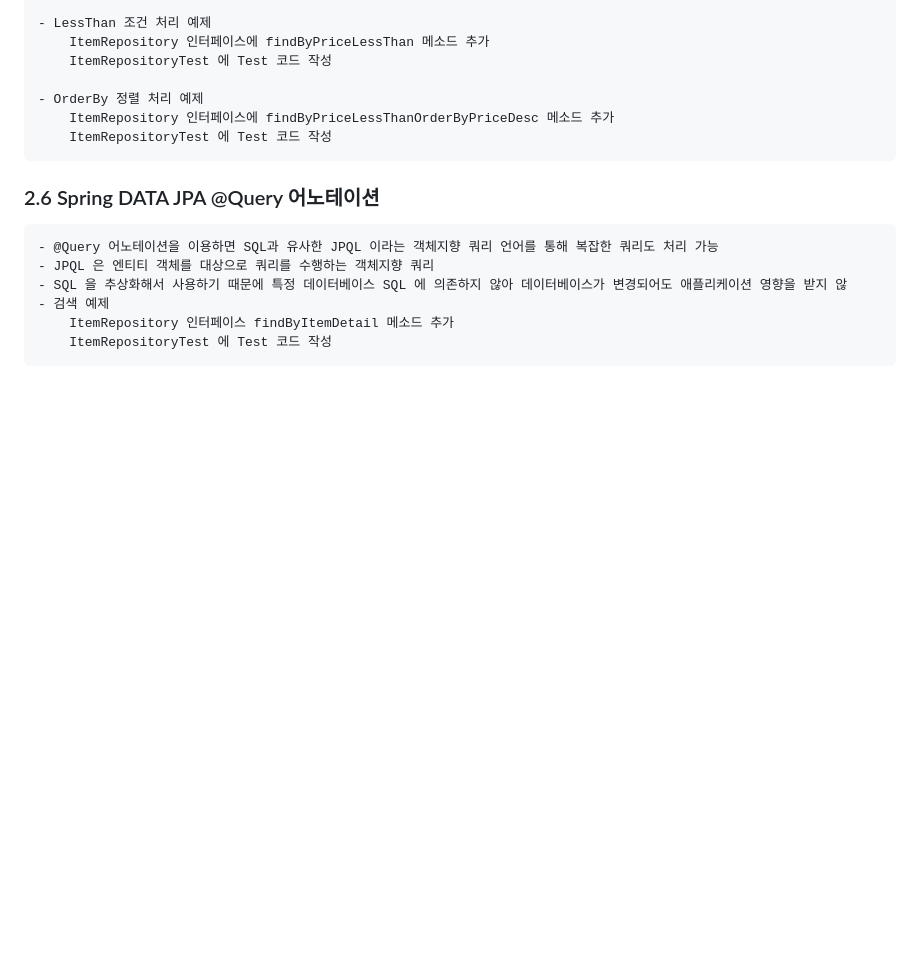
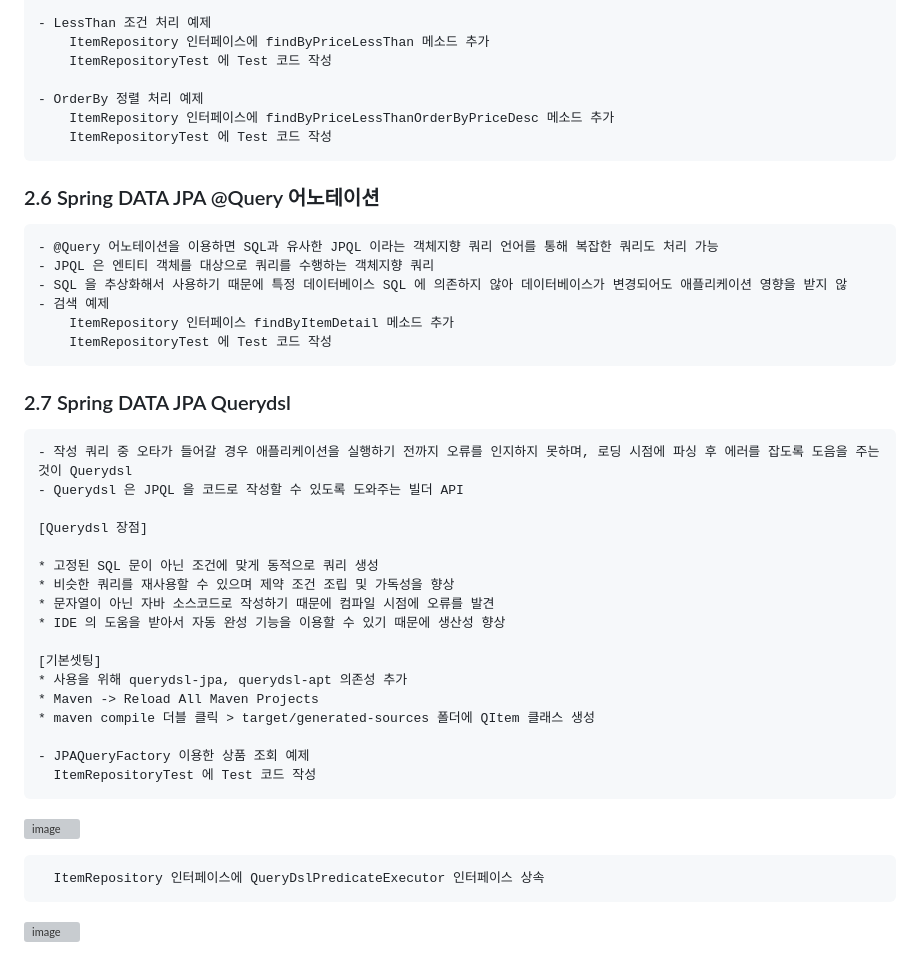
Before and after one commit to pearl-jam/springboot-shop, a Markdown page: README.md, the part around the change. Rendered like a GitHub page; blank space fills up the shorter version; grey boxes are pictures that could not be loaded.

Commit message:
update readme.md 2.7 Spring DATA JPA Querydsl

```diff
--- a/README.md
+++ b/README.md
@@ -131,3 +131,29 @@
     - 검색 예제
         ItemRepository 인터페이스 findByItemDetail 메소드 추가
         ItemRepositoryTest 에 Test 코드 작성
+
+### 2.7 Spring DATA JPA Querydsl
+
+    - 작성 쿼리 중 오타가 들어갈 경우 애플리케이션을 실행하기 전까지 오류를 인지하지 못하며, 로딩 시점에 파싱 후 에러를 잡도록 도음을 주는 것이 Querydsl
+    - Querydsl 은 JPQL 을 코드로 작성할 수 있도록 도와주는 빌더 API
+
+    [Querydsl 장점]
+
+    * 고정된 SQL 문이 아닌 조건에 맞게 동적으로 쿼리 생성
+    * 비슷한 쿼리를 재사용할 수 있으며 제약 조건 조립 및 가독성을 향상
+    * 문자열이 아닌 자바 소스코드로 작성하기 때문에 컴파일 시점에 오류를 발견
+    * IDE 의 도움을 받아서 자동 완성 기능을 이용할 수 있기 때문에 생산성 향상
+
+    [기본셋팅]
+    * 사용을 위해 querydsl-jpa, querydsl-apt 의존성 추가
+    * Maven -> Reload All Maven Projects
+    * maven compile 더블 클릭 > target/generated-sources 폴더에 QItem 클래스 생성
+
+    - JPAQueryFactory 이용한 상품 조회 예제
+      ItemRepositoryTest 에 Test 코드 작성
+
+  ![image](https://user-images.githubusercontent.com/126080146/227441789-fc22fec3-793e-4a8b-a820-30d393f54c74.png)
+
+      ItemRepository 인터페이스에 QueryDslPredicateExecutor 인터페이스 상속
+
+  ![image](https://user-images.githubusercontent.com/126080146/227442854-4d0cd8fe-71dd-43d2-9d65-ffc9ac518071.png)
```
